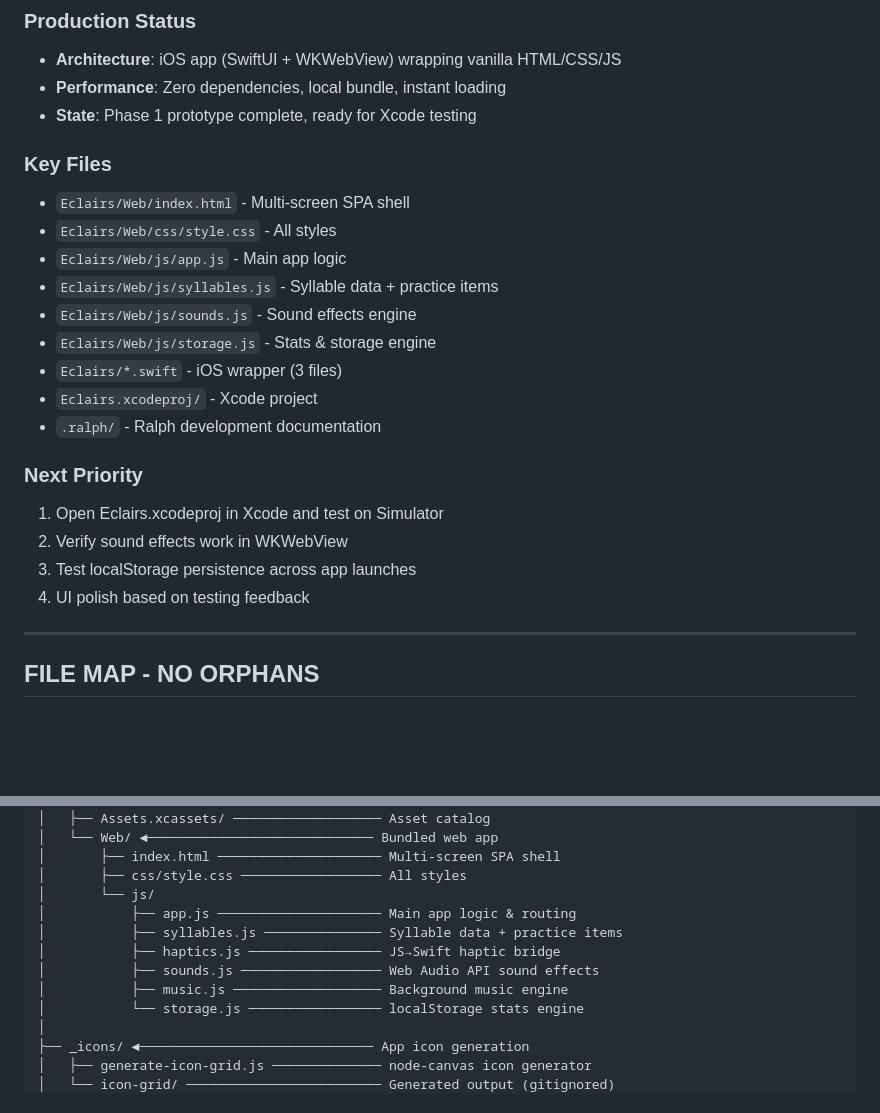
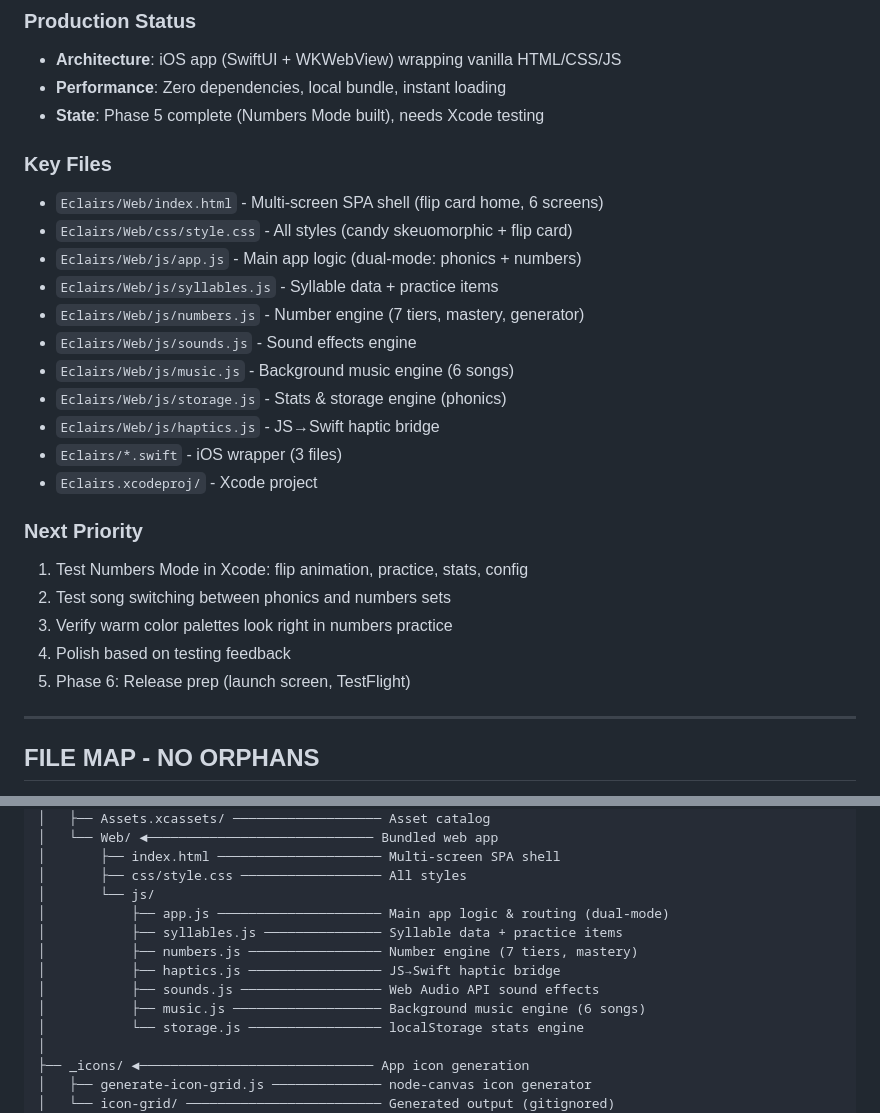
Before and after one commit to johockin/eclairs, a Markdown page: CLAUDE.md, 2 parts joined by grey strips. Drawn GitHub-style; blank space fills up the shorter version.

```diff
--- a/CLAUDE.md
+++ b/CLAUDE.md
@@ -582,24 +609,27 @@ Find working example in codebase → Compare → Apply working pattern
 ### Production Status
 - **Architecture**: iOS app (SwiftUI + WKWebView) wrapping vanilla HTML/CSS/JS
 - **Performance**: Zero dependencies, local bundle, instant loading
-- **State**: Phase 1 prototype complete, ready for Xcode testing
+- **State**: Phase 5 complete (Numbers Mode built), needs Xcode testing
 
 ### Key Files
-- `Eclairs/Web/index.html` - Multi-screen SPA shell
-- `Eclairs/Web/css/style.css` - All styles
-- `Eclairs/Web/js/app.js` - Main app logic
+- `Eclairs/Web/index.html` - Multi-screen SPA shell (flip card home, 6 screens)
+- `Eclairs/Web/css/style.css` - All styles (candy skeuomorphic + flip card)
+- `Eclairs/Web/js/app.js` - Main app logic (dual-mode: phonics + numbers)
 - `Eclairs/Web/js/syllables.js` - Syllable data + practice items
+- `Eclairs/Web/js/numbers.js` - Number engine (7 tiers, mastery, generator)
 - `Eclairs/Web/js/sounds.js` - Sound effects engine
-- `Eclairs/Web/js/storage.js` - Stats & storage engine
+- `Eclairs/Web/js/music.js` - Background music engine (6 songs)
+- `Eclairs/Web/js/storage.js` - Stats & storage engine (phonics)
+- `Eclairs/Web/js/haptics.js` - JS→Swift haptic bridge
 - `Eclairs/*.swift` - iOS wrapper (3 files)
 - `Eclairs.xcodeproj/` - Xcode project
-- `.ralph/` - Ralph development documentation
 
 ### Next Priority
-1. Open Eclairs.xcodeproj in Xcode and test on Simulator
-2. Verify sound effects work in WKWebView
-3. Test localStorage persistence across app launches
-4. UI polish based on testing feedback
+1. Test Numbers Mode in Xcode: flip animation, practice, stats, config
+2. Test song switching between phonics and numbers sets
+3. Verify warm color palettes look right in numbers practice
+4. Polish based on testing feedback
+5. Phase 6: Release prep (launch screen, TestFlight)
 
 ---
 
@@ -625,11 +655,12 @@ CLAUDE.md (this file) ───────────────────
 │       ├── index.html ───────────────────── Multi-screen SPA shell
 │       ├── css/style.css ────────────────── All styles
 │       └── js/
-│           ├── app.js ───────────────────── Main app logic & routing
+│           ├── app.js ───────────────────── Main app logic & routing (dual-mode)
 │           ├── syllables.js ─────────────── Syllable data + practice items
+│           ├── numbers.js ───────────────── Number engine (7 tiers, mastery)
 │           ├── haptics.js ───────────────── JS→Swift haptic bridge
 │           ├── sounds.js ────────────────── Web Audio API sound effects
-│           ├── music.js ─────────────────── Background music engine
+│           ├── music.js ─────────────────── Background music engine (6 songs)
 │           └── storage.js ───────────────── localStorage stats engine
 │
 ├── _icons/ ◄────────────────────────────── App icon generation
```
Also changed, not shown: other parts of CLAUDE.md (+36 -9 lines).
